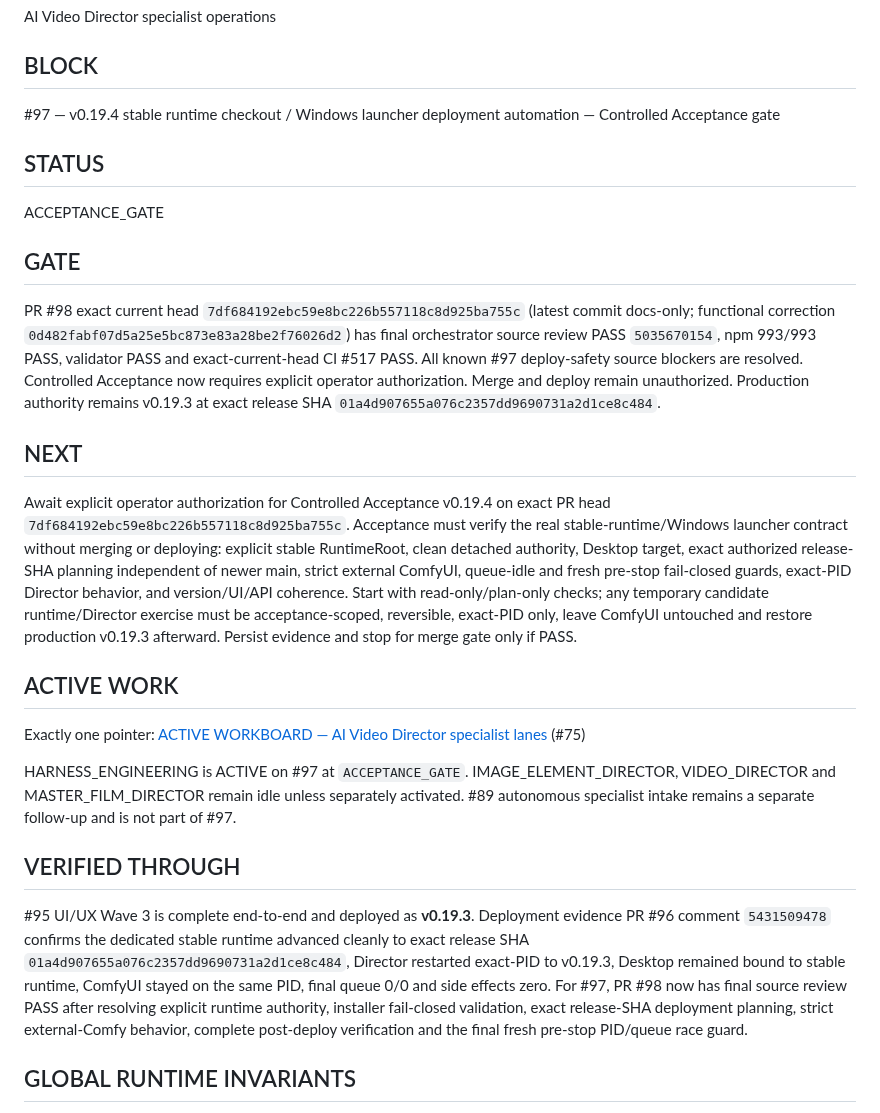
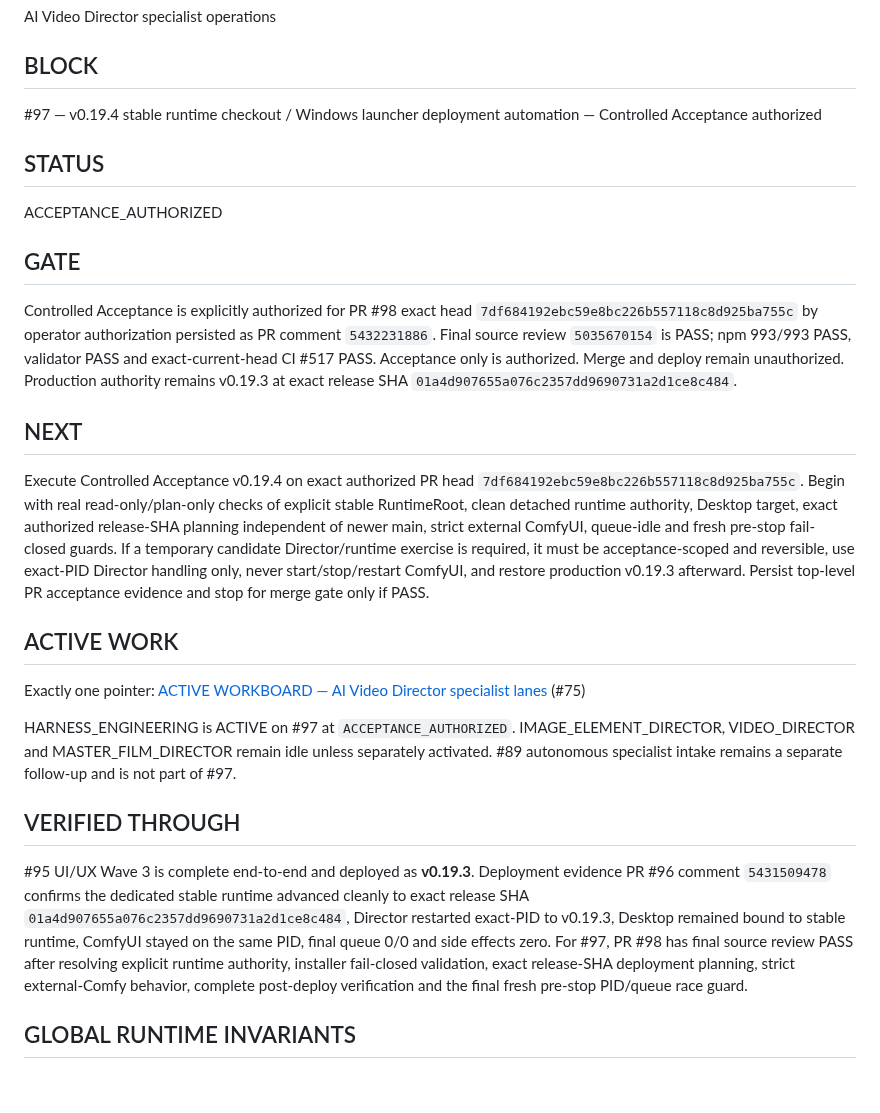
Before and after one commit to mrhz1973/ai-video-director, a Markdown page: docs/runtime/CURRENT_FRONTIER.md, the part around the change. GitHub-like rendering; blank space fills up the shorter version.

Commit message:
docs: authorize #97 Controlled Acceptance

```diff
--- a/docs/runtime/CURRENT_FRONTIER.md
+++ b/docs/runtime/CURRENT_FRONTIER.md
@@ -22,29 +22,29 @@ AI Video Director specialist operations
 
 ## BLOCK
 
-#97 — v0.19.4 stable runtime checkout / Windows launcher deployment automation — Controlled Acceptance gate
+#97 — v0.19.4 stable runtime checkout / Windows launcher deployment automation — Controlled Acceptance authorized
 
 ## STATUS
 
-ACCEPTANCE_GATE
+ACCEPTANCE_AUTHORIZED
 
 ## GATE
 
-PR #98 exact current head `7df684192ebc59e8bc226b557118c8d925ba755c` (latest commit docs-only; functional correction `0d482fabf07d5a25e5bc873e83a28be2f76026d2`) has final orchestrator source review PASS `5035670154`, npm 993/993 PASS, validator PASS and exact-current-head CI #517 PASS. All known #97 deploy-safety source blockers are resolved. Controlled Acceptance now requires explicit operator authorization. Merge and deploy remain unauthorized. Production authority remains v0.19.3 at exact release SHA `01a4d907655a076c2357dd9690731a2d1ce8c484`.
+Controlled Acceptance is explicitly authorized for PR #98 exact head `7df684192ebc59e8bc226b557118c8d925ba755c` by operator authorization persisted as PR comment `5432231886`. Final source review `5035670154` is PASS; npm 993/993 PASS, validator PASS and exact-current-head CI #517 PASS. Acceptance only is authorized. Merge and deploy remain unauthorized. Production authority remains v0.19.3 at exact release SHA `01a4d907655a076c2357dd9690731a2d1ce8c484`.
 
 ## NEXT
 
-Await explicit operator authorization for Controlled Acceptance v0.19.4 on exact PR head `7df684192ebc59e8bc226b557118c8d925ba755c`. Acceptance must verify the real stable-runtime/Windows launcher contract without merging or deploying: explicit stable RuntimeRoot, clean detached authority, Desktop target, exact authorized release-SHA planning independent of newer main, strict external ComfyUI, queue-idle and fresh pre-stop fail-closed guards, exact-PID Director behavior, and version/UI/API coherence. Start with read-only/plan-only checks; any temporary candidate runtime/Director exercise must be acceptance-scoped, reversible, exact-PID only, leave ComfyUI untouched and restore production v0.19.3 afterward. Persist evidence and stop for merge gate only if PASS.
+Execute Controlled Acceptance v0.19.4 on exact authorized PR head `7df684192ebc59e8bc226b557118c8d925ba755c`. Begin with real read-only/plan-only checks of explicit stable RuntimeRoot, clean detached runtime authority, Desktop target, exact authorized release-SHA planning independent of newer main, strict external ComfyUI, queue-idle and fresh pre-stop fail-closed guards. If a temporary candidate Director/runtime exercise is required, it must be acceptance-scoped and reversible, use exact-PID Director handling only, never start/stop/restart ComfyUI, and restore production v0.19.3 afterward. Persist top-level PR acceptance evidence and stop for merge gate only if PASS.
 
 ## ACTIVE WORK
 
 Exactly one pointer: [ACTIVE WORKBOARD — AI Video Director specialist lanes](https://github.com/mrhz1973/ai-video-director/issues/75) (#75)
 
-HARNESS_ENGINEERING is ACTIVE on #97 at `ACCEPTANCE_GATE`. IMAGE_ELEMENT_DIRECTOR, VIDEO_DIRECTOR and MASTER_FILM_DIRECTOR remain idle unless separately activated. #89 autonomous specialist intake remains a separate follow-up and is not part of #97.
+HARNESS_ENGINEERING is ACTIVE on #97 at `ACCEPTANCE_AUTHORIZED`. IMAGE_ELEMENT_DIRECTOR, VIDEO_DIRECTOR and MASTER_FILM_DIRECTOR remain idle unless separately activated. #89 autonomous specialist intake remains a separate follow-up and is not part of #97.
 
 ## VERIFIED THROUGH
 
-#95 UI/UX Wave 3 is complete end-to-end and deployed as **v0.19.3**. Deployment evidence PR #96 comment `5431509478` confirms the dedicated stable runtime advanced cleanly to exact release SHA `01a4d907655a076c2357dd9690731a2d1ce8c484`, Director restarted exact-PID to v0.19.3, Desktop remained bound to stable runtime, ComfyUI stayed on the same PID, final queue 0/0 and side effects zero. For #97, PR #98 now has final source review PASS after resolving explicit runtime authority, installer fail-closed validation, exact release-SHA deployment planning, strict external-Comfy behavior, complete post-deploy verification and the final fresh pre-stop PID/queue race guard.
+#95 UI/UX Wave 3 is complete end-to-end and deployed as **v0.19.3**. Deployment evidence PR #96 comment `5431509478` confirms the dedicated stable runtime advanced cleanly to exact release SHA `01a4d907655a076c2357dd9690731a2d1ce8c484`, Director restarted exact-PID to v0.19.3, Desktop remained bound to stable runtime, ComfyUI stayed on the same PID, final queue 0/0 and side effects zero. For #97, PR #98 has final source review PASS after resolving explicit runtime authority, installer fail-closed validation, exact release-SHA deployment planning, strict external-Comfy behavior, complete post-deploy verification and the final fresh pre-stop PID/queue race guard.
 
 ## GLOBAL RUNTIME INVARIANTS
 
```
